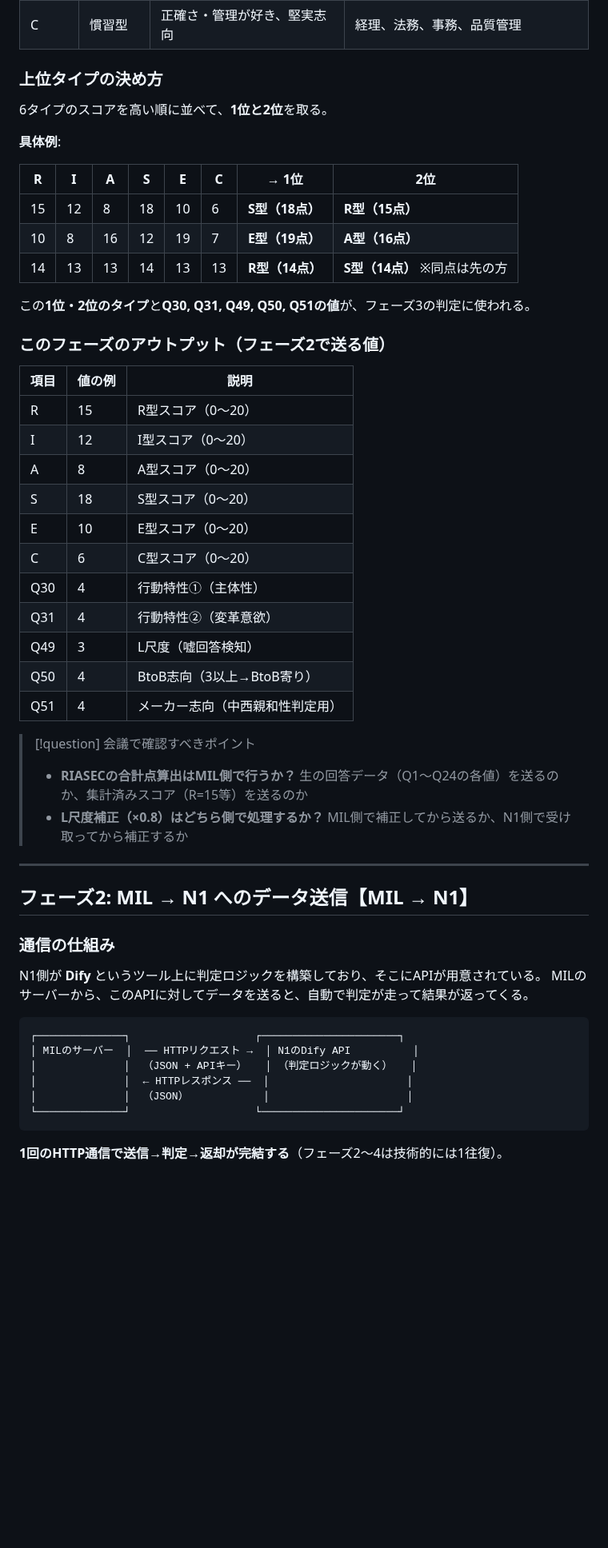
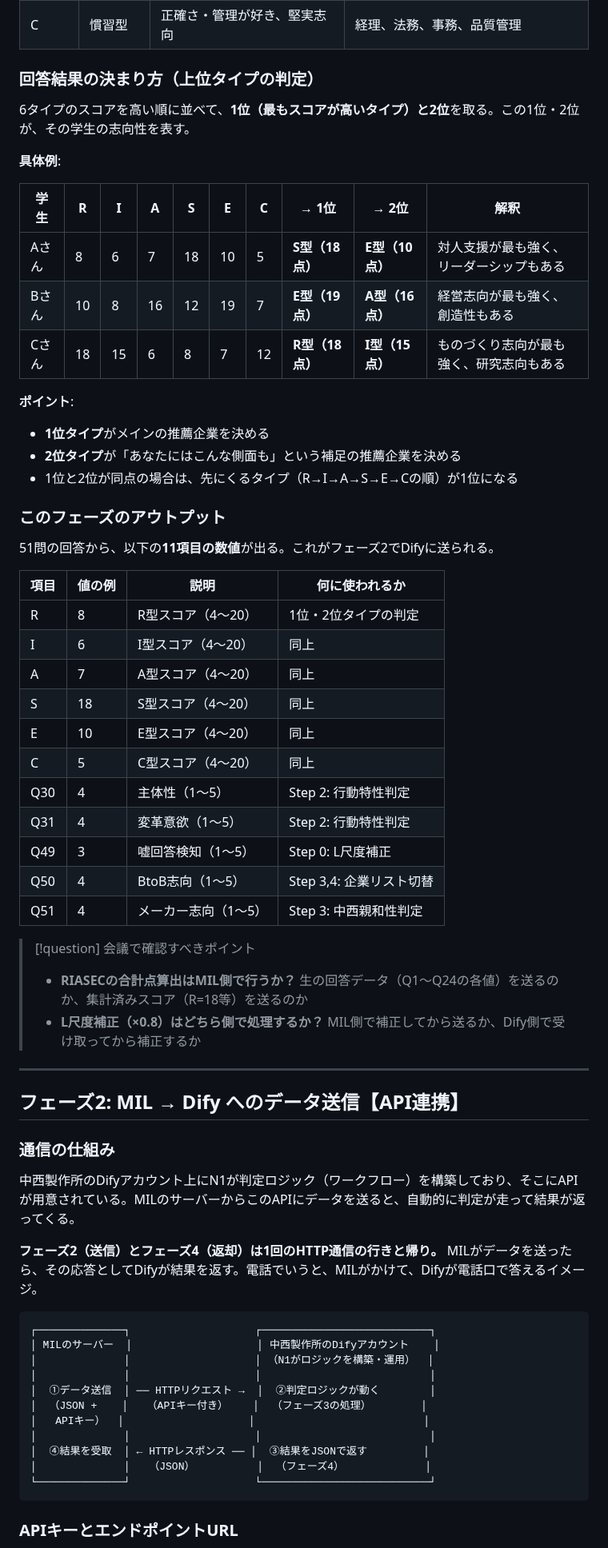
Before and after one commit to Ryunosuke-Okawa/Ryunosuke-n1, a Markdown page: clients/nakanishi/TOMOSHIKA_ロジック整理_三者会議用.md, the part around one of its changes. Shown at 80% size. Drawn GitHub-style; blank space fills up the shorter version.

````diff
--- a/clients/nakanishi/TOMOSHIKA_ロジック整理_三者会議用.md
+++ b/clients/nakanishi/TOMOSHIKA_ロジック整理_三者会議用.md
@@ -75,57 +85,69 @@ C型スコア = Q21 + Q22 + Q23 + Q24
 | E | 企業型 | リーダーシップ、経営志向 | 営業、マネジメント、起業 |
 | C | 慣習型 | 正確さ・管理が好き、堅実志向 | 経理、法務、事務、品質管理 |
 
-### 上位タイプの決め方
+### 回答結果の決まり方（上位タイプの判定）
 
-6タイプのスコアを高い順に並べて、**1位と2位**を取る。
+6タイプのスコアを高い順に並べて、**1位（最もスコアが高いタイプ）と2位**を取る。この1位・2位が、その学生の志向性を表す。
 
 **具体例**:
 
-| R | I | A | S | E | C | → 1位 | 2位 |
-|---|---|---|---|---|---|--------|------|
-| 15 | 12 | 8 | 18 | 10 | 6 | **S型（18点）** | **R型（15点）** |
-| 10 | 8 | 16 | 12 | 19 | 7 | **E型（19点）** | **A型（16点）** |
-| 14 | 13 | 13 | 14 | 13 | 13 | **R型（14点）** | **S型（14点）** ※同点は先の方 |
+| 学生 | R | I | A | S | E | C | → 1位 | → 2位 | 解釈 |
+|------|---|---|---|---|---|---|--------|--------|------|
+| Aさん | 8 | 6 | 7 | 18 | 10 | 5 | **S型（18点）** | **E型（10点）** | 対人支援が最も強く、リーダーシップもある |
+| Bさん | 10 | 8 | 16 | 12 | 19 | 7 | **E型（19点）** | **A型（16点）** | 経営志向が最も強く、創造性もある |
+| Cさん | 18 | 15 | 6 | 8 | 7 | 12 | **R型（18点）** | **I型（15点）** | ものづくり志向が最も強く、研究志向もある |
 
-この**1位・2位のタイプ**と**Q30, Q31, Q49, Q50, Q51の値**が、フェーズ3の判定に使われる。
+**ポイント**:
+- **1位タイプ**がメインの推薦企業を決める
+- **2位タイプ**が「あなたにはこんな側面も」という補足の推薦企業を決める
+- 1位と2位が同点の場合は、先にくるタイプ（R→I→A→S→E→Cの順）が1位になる
 
-### このフェーズのアウトプット（フェーズ2で送る値）
+### このフェーズのアウトプット
 
-| 項目 | 値の例 | 説明 |
-|------|--------|------|
-| R | 15 | R型スコア（0〜20） |
-| I | 12 | I型スコア（0〜20） |
-| A | 8 | A型スコア（0〜20） |
-| S | 18 | S型スコア（0〜20） |
-| E | 10 | E型スコア（0〜20） |
-| C | 6 | C型スコア（0〜20） |
-| Q30 | 4 | 行動特性①（主体性） |
-| Q31 | 4 | 行動特性②（変革意欲） |
-| Q49 | 3 | L尺度（嘘回答検知） |
-| Q50 | 4 | BtoB志向（3以上→BtoB寄り） |
-| Q51 | 4 | メーカー志向（中西親和性判定用） |
+51問の回答から、以下の**11項目の数値**が出る。これがフェーズ2でDifyに送られる。
+
+| 項目 | 値の例 | 説明 | 何に使われるか |
+|------|--------|------|-------------|
+| R | 8 | R型スコア（4〜20） | 1位・2位タイプの判定 |
+| I | 6 | I型スコア（4〜20） | 同上 |
+| A | 7 | A型スコア（4〜20） | 同上 |
+| S | 18 | S型スコア（4〜20） | 同上 |
+| E | 10 | E型スコア（4〜20） | 同上 |
+| C | 5 | C型スコア（4〜20） | 同上 |
+| Q30 | 4 | 主体性（1〜5） | Step 2: 行動特性判定 |
+| Q31 | 4 | 変革意欲（1〜5） | Step 2: 行動特性判定 |
+| Q49 | 3 | 嘘回答検知（1〜5） | Step 0: L尺度補正 |
+| Q50 | 4 | BtoB志向（1〜5） | Step 3,4: 企業リスト切替 |
+| Q51 | 4 | メーカー志向（1〜5） | Step 3: 中西親和性判定 |
 
 > [!question] 会議で確認すべきポイント
-> - **RIASECの合計点算出はMIL側で行うか？** 生の回答データ（Q1〜Q24の各値）を送るのか、集計済みスコア（R=15等）を送るのか
-> - **L尺度補正（×0.8）はどちら側で処理するか？** MIL側で補正してから送るか、N1側で受け取ってから補正するか
+> - **RIASECの合計点算出はMIL側で行うか？** 生の回答データ（Q1〜Q24の各値）を送るのか、集計済みスコア（R=18等）を送るのか
+> - **L尺度補正（×0.8）はどちら側で処理するか？** MIL側で補正してから送るか、Dify側で受け取ってから補正するか
 
 ---
 
-## フェーズ2: MIL → N1 へのデータ送信【MIL → N1】
+## フェーズ2: MIL → Dify へのデータ送信【API連携】
 
 ### 通信の仕組み
 
-N1側が **Dify** というツール上に判定ロジックを構築しており、そこにAPIが用意されている。
-MILのサーバーから、このAPIに対してデータを送ると、自動で判定が走って結果が返ってくる。
+中西製作所のDifyアカウント上にN1が判定ロジック（ワークフロー）を構築しており、そこにAPIが用意されている。MILのサーバーからこのAPIにデータを送ると、自動的に判定が走って結果が返ってくる。
+
+**フェーズ2（送信）とフェーズ4（返却）は1回のHTTP通信の行きと帰り。**
+MILがデータを送ったら、その応答としてDifyが結果を返す。電話でいうと、MILがかけて、Difyが電話口で答えるイメージ。
 
 ```
-┌──────────────┐                    ┌──────────────────────┐
-│ MILのサーバー  │  ── HTTPリクエスト →  │ N1のDify API          │
-│              │  （JSON + APIキー）   │ （判定ロジックが動く）   │
-│              │  ← HTTPレスポンス ──  │                      │
-│              │  （JSON）            │                      │
-└──────────────┘                    └──────────────────────┘
+┌──────────────┐                    ┌───────────────────────────┐
+│ MILのサーバー  │                    │ 中西製作所のDifyアカウント    │
+│              │                    │ （N1がロジックを構築・運用）  │
+│              │                    │                           │
+│  ①データ送信  │ ── HTTPリクエスト →  │  ②判定ロジックが動く        │
+│  （JSON +    │   （APIキー付き）    │  （フェーズ3の処理）        │
+│   APIキー）  │                    │                           │
+│              │                    │                           │
+│  ④結果を受取  │ ← HTTPレスポンス ── │  ③結果をJSONで返す         │
+│              │   （JSON）          │  （フェーズ4）             │
+└──────────────┘                    └───────────────────────────┘
 ```
 
-**1回のHTTP通信で送信→判定→返却が完結する**（フェーズ2〜4は技術的には1往復）。
+### APIキーとエンドポイントURL
 
````
Also changed, not shown: other parts of clients/nakanishi/TOMOSHIKA_ロジック整理_三者会議用.md (+170 -154 lines).
